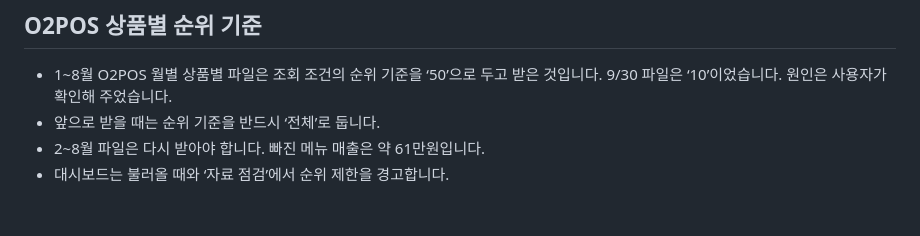
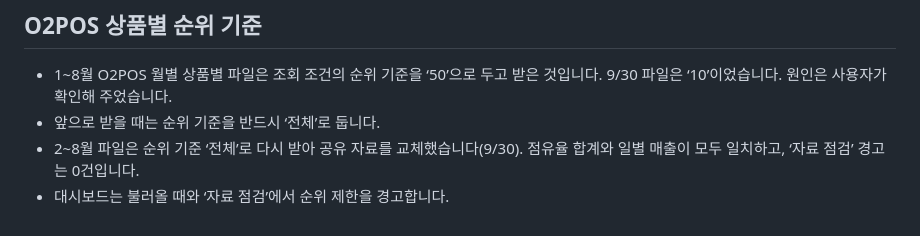
Before and after one commit to bumpyobeans/myproject, a Markdown page: HANDOFF.md, the part around the change. Rendered like a GitHub page.

Commit message:
Note that the Feb-Aug O2POS product reports were replaced
Co-Authored-By: Claude Opus 5.5 <noreply@anthropic.com>
Claude-Session: https://claude.ai/code/session_018LokUua6NAP1J8dwA2GH9t

```diff
--- a/HANDOFF.md
+++ b/HANDOFF.md
@@ -74,5 +74,5 @@
 
 - 1~8월 O2POS 월별 상품별 파일은 조회 조건의 순위 기준을 ‘50’으로 두고 받은 것입니다. 9/30 파일은 ‘10’이었습니다. 원인은 사용자가 확인해 주었습니다.
 - 앞으로 받을 때는 순위 기준을 반드시 ‘전체’로 둡니다.
-- 2~8월 파일은 다시 받아야 합니다. 빠진 메뉴 매출은 약 61만원입니다.
+- 2~8월 파일은 순위 기준 ‘전체’로 다시 받아 공유 자료를 교체했습니다(9/30). 점유율 합계와 일별 매출이 모두 일치하고, ‘자료 점검’ 경고는 0건입니다.
 - 대시보드는 불러올 때와 ‘자료 점검’에서 순위 제한을 경고합니다.
```
